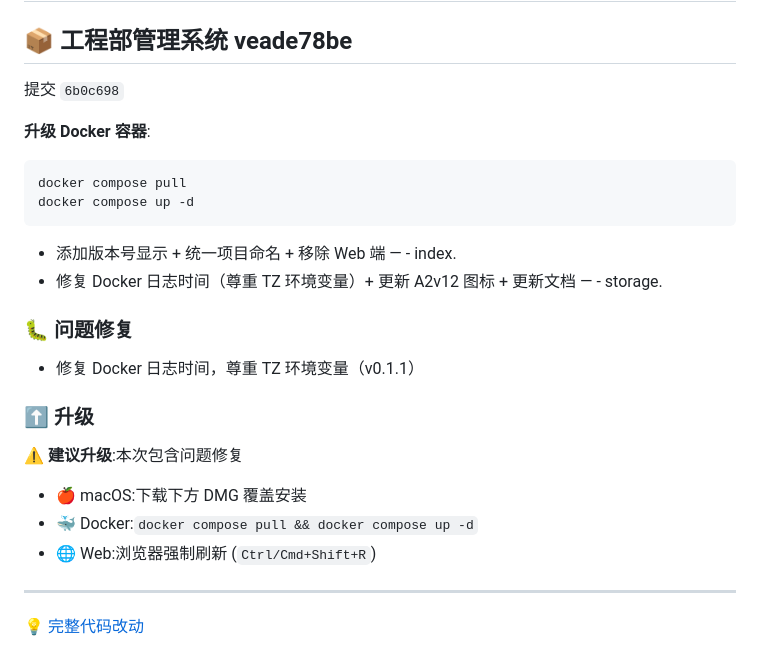
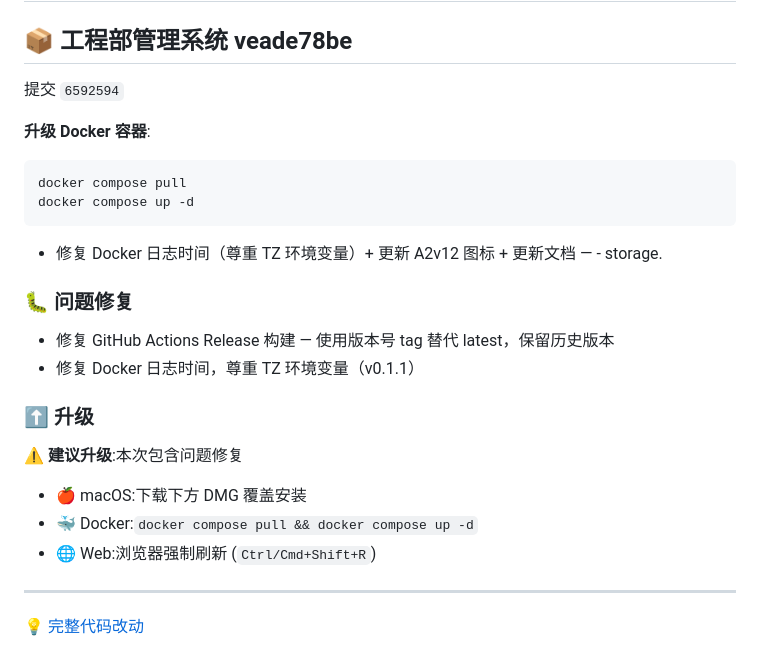
Before and after one commit to zz3656/meter-stats, a Markdown page: README.Docker.md, the part around one of its changes. Rendered like a GitHub page.

Commit message:
docs: 自动同步 v changelog 到 README.Docker.md [skip ci]

````diff
--- a/README.Docker.md
+++ b/README.Docker.md
@@ -94,7 +94,7 @@ docker compose down && docker compose up -d
 
 ## 📦 工程部管理系统 veade78be
 
-提交 `6b0c698`
+提交 `6592594`
 
 **升级 Docker 容器**:
 ```bash
@@ -103,11 +103,11 @@ docker compose up -d
 ```
 
 
-- 添加版本号显示 + 统一项目命名 + 移除 Web 端 — - index.
 - 修复 Docker 日志时间（尊重 TZ 环境变量）+ 更新 A2v12 图标 + 更新文档 — - storage.
 
 ### 🐛 问题修复
 
+- 修复 GitHub Actions Release 构建 — 使用版本号 tag 替代 latest，保留历史版本
 - 修复 Docker 日志时间，尊重 TZ 环境变量（v0.1.1）
 
 ### ⬆️ 升级
````
Also changed, not shown: other parts of README.Docker.md (+1 -1 lines).
